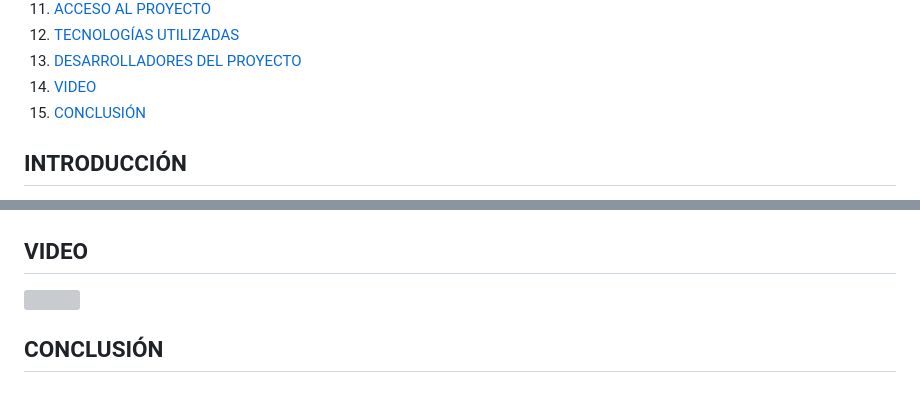
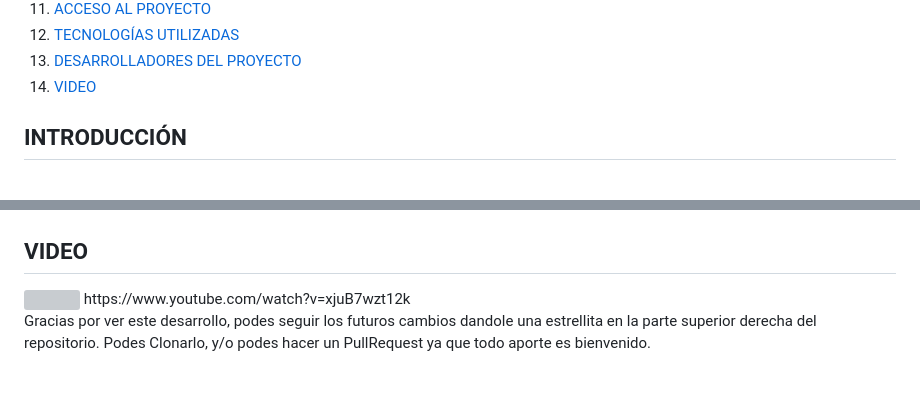
Before and after one commit to RocioAldanaMendez/FastAPI, a Markdown page: README.md, 2 parts joined by grey strips. GitHub-like rendering; folded sections open; grey boxes are pictures that could not be loaded.

Commit message:
adding video

```diff
--- a/README.md
+++ b/README.md
@@ -20,7 +20,6 @@
     <li><a href="#TECNOLOGÍAS">TECNOLOGÍAS UTILIZADAS</a></li>
     <li><a href="#DESARROLLADORES">DESARROLLADORES DEL PROYECTO</a></li>
     <li><a href="#VIDEO">VIDEO</a></li>
-    <li><a href="#CONCLUSIÓN">CONCLUSIÓN</a></li>
   </ol>
 </details>
 
@@ -103,5 +102,6 @@ Link deploy: https://huggingface.co/spaces/RoTesla/NISTELX
 
 ## VIDEO
 <img src="https://www.vectorlogo.zone/logos/youtube/youtube-ar21.svg"/>
+https://www.youtube.com/watch?v=xjuB7wzt12k
 
-## CONCLUSIÓN
+Gracias por ver este desarrollo, podes seguir los futuros cambios dandole una estrellita en la parte superior derecha del repositorio. Podes Clonarlo, y/o podes hacer un PullRequest ya que todo aporte es bienvenido.
```
